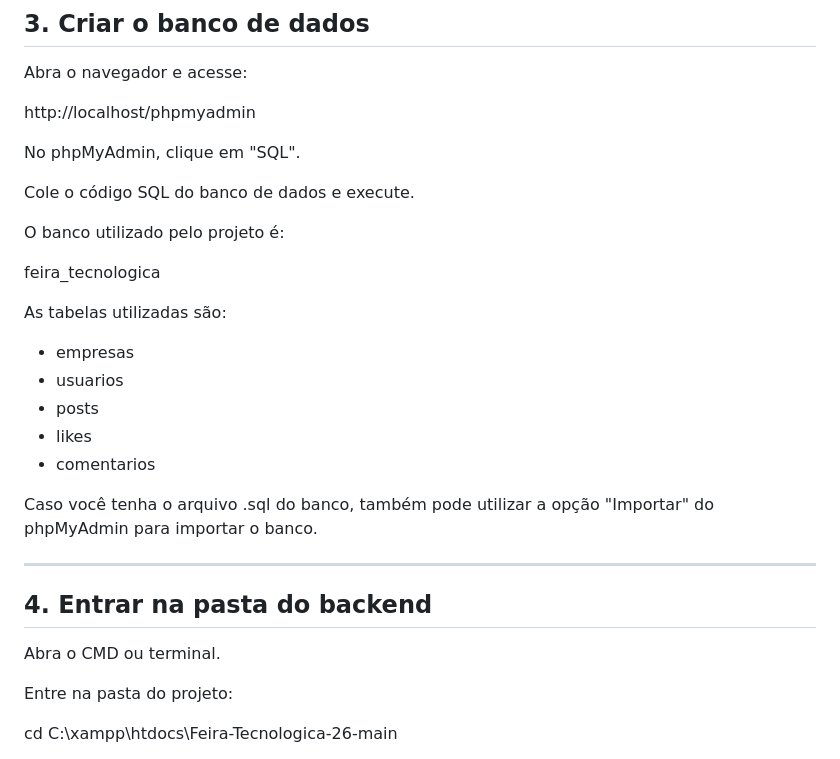
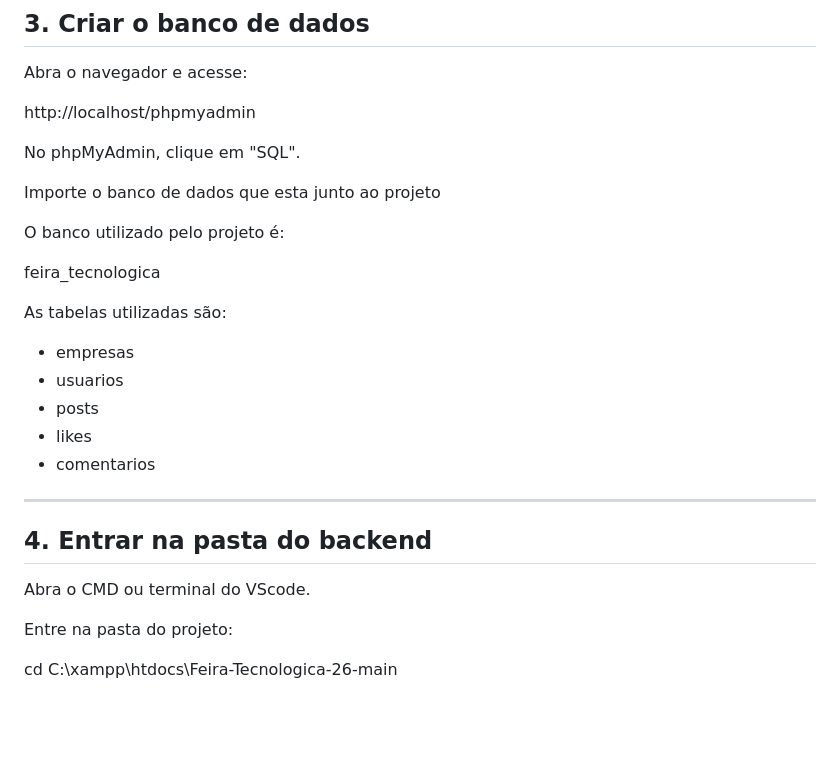
Before and after one commit to Alexsandro2520/Feira-Tecnologica-26, a Markdown page: README.md, the part around the change. Drawn GitHub-style; blank space fills up the shorter version.

```diff
--- a/README.md
+++ b/README.md
@@ -33,7 +33,7 @@ http://localhost/phpmyadmin
 
 No phpMyAdmin, clique em "SQL".
 
-Cole o código SQL do banco de dados e execute.
+Importe o banco de dados que esta junto ao projeto
 
 O banco utilizado pelo projeto é:
 
@@ -47,13 +47,13 @@ As tabelas utilizadas são:
 - likes
 - comentarios
 
-Caso você tenha o arquivo .sql do banco, também pode utilizar a opção "Importar" do phpMyAdmin para importar o banco.
+
 
 ---
 
 ## 4. Entrar na pasta do backend
 
-Abra o CMD ou terminal.
+Abra o CMD ou terminal do VScode.
 
 Entre na pasta do projeto:
 
```
